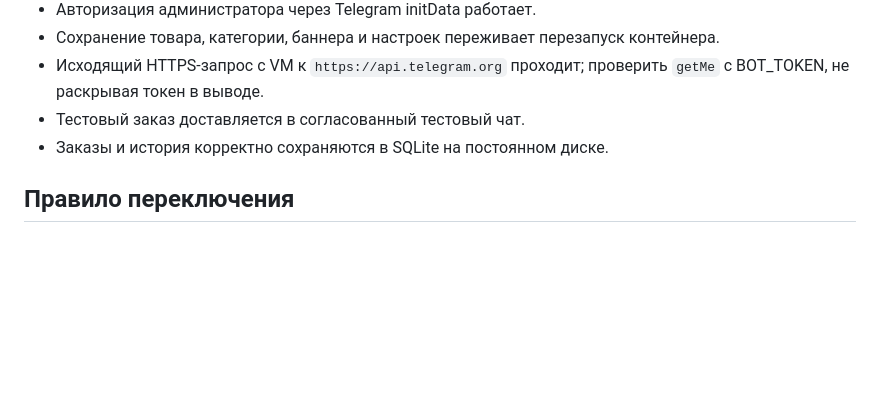
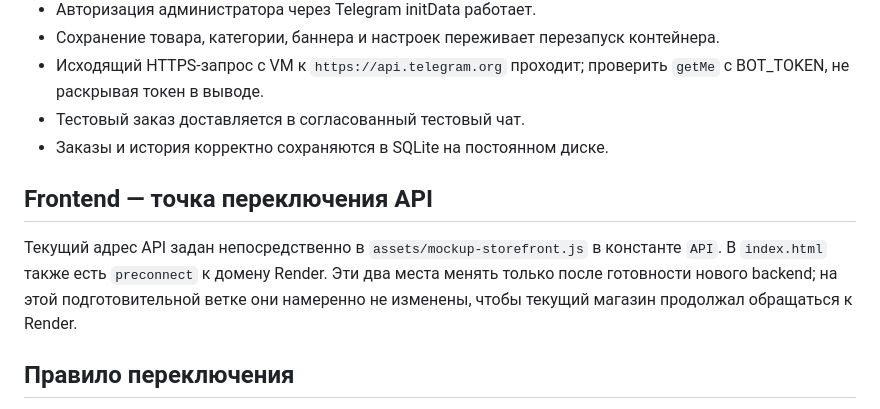
Before and after one commit to alexeykartsev1-svg/tihiy-roll-miniapp, a Markdown page: YANDEX_CLOUD_MIGRATION.md, the part around the change. GitHub-like rendering; blank space fills up the shorter version.

Commit message:
Record frontend API switch points for migration

```diff
--- a/YANDEX_CLOUD_MIGRATION.md
+++ b/YANDEX_CLOUD_MIGRATION.md
@@ -84,6 +84,10 @@ curl --fail http://127.0.0.1:8080/health
 - Тестовый заказ доставляется в согласованный тестовый чат.
 - Заказы и история корректно сохраняются в SQLite на постоянном диске.
 
+## Frontend — точка переключения API
+
+Текущий адрес API задан непосредственно в `assets/mockup-storefront.js` в константе `API`. В `index.html` также есть `preconnect` к домену Render. Эти два места менять только после готовности нового backend; на этой подготовительной ветке они намеренно не изменены, чтобы текущий магазин продолжал обращаться к Render.
+
 ## Правило переключения
 
 Оставить Render включённым. Переключать frontend на новый API только после всех проверок и после согласованного финального snapshot. Сохранить возможность вернуть прежний API URL. Render не удалять до подтверждения стабильной работы нового сервера.
```
